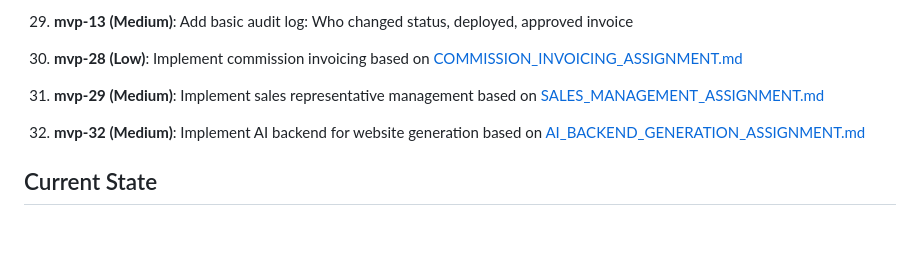
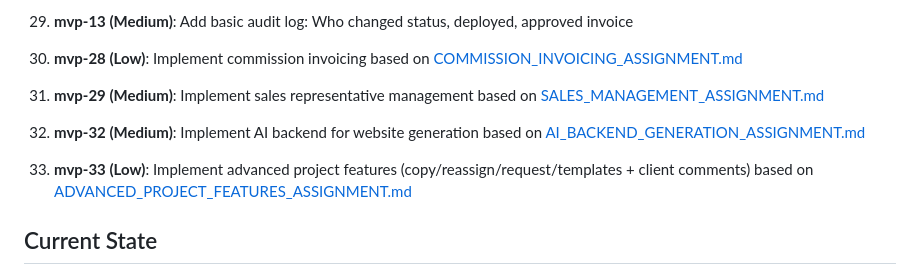
Before and after one commit to xsimekp1/Webomat, a Markdown page: MVP_PLAN.md, the part around the change. Rendered like a GitHub page; blank space fills up the shorter version.

Commit message:
Add advanced project features assignment (copy/reassign/request/templates + client comments)

```diff
--- a/MVP_PLAN.md
+++ b/MVP_PLAN.md
@@ -78,6 +78,8 @@ Grouped by logical categories and dependencies for focused development: Auth/Use
 
 32. **mvp-32 (Medium)**: Implement AI backend for website generation based on [AI_BACKEND_GENERATION_ASSIGNMENT.md](./AI_BACKEND_GENERATION_ASSIGNMENT.md)
 
+33. **mvp-33 (Low)**: Implement advanced project features (copy/reassign/request/templates + client comments) based on [ADVANCED_PROJECT_FEATURES_ASSIGNMENT.md](./ADVANCED_PROJECT_FEATURES_ASSIGNMENT.md)
+
 ## Current State
 - Platform is visible and login works.
 - Now adding first real value through iterative implementation.
```
Also changed, not shown: ADVANCED_PROJECT_FEATURES_ASSIGNMENT.md (added, +34 -0 lines).
